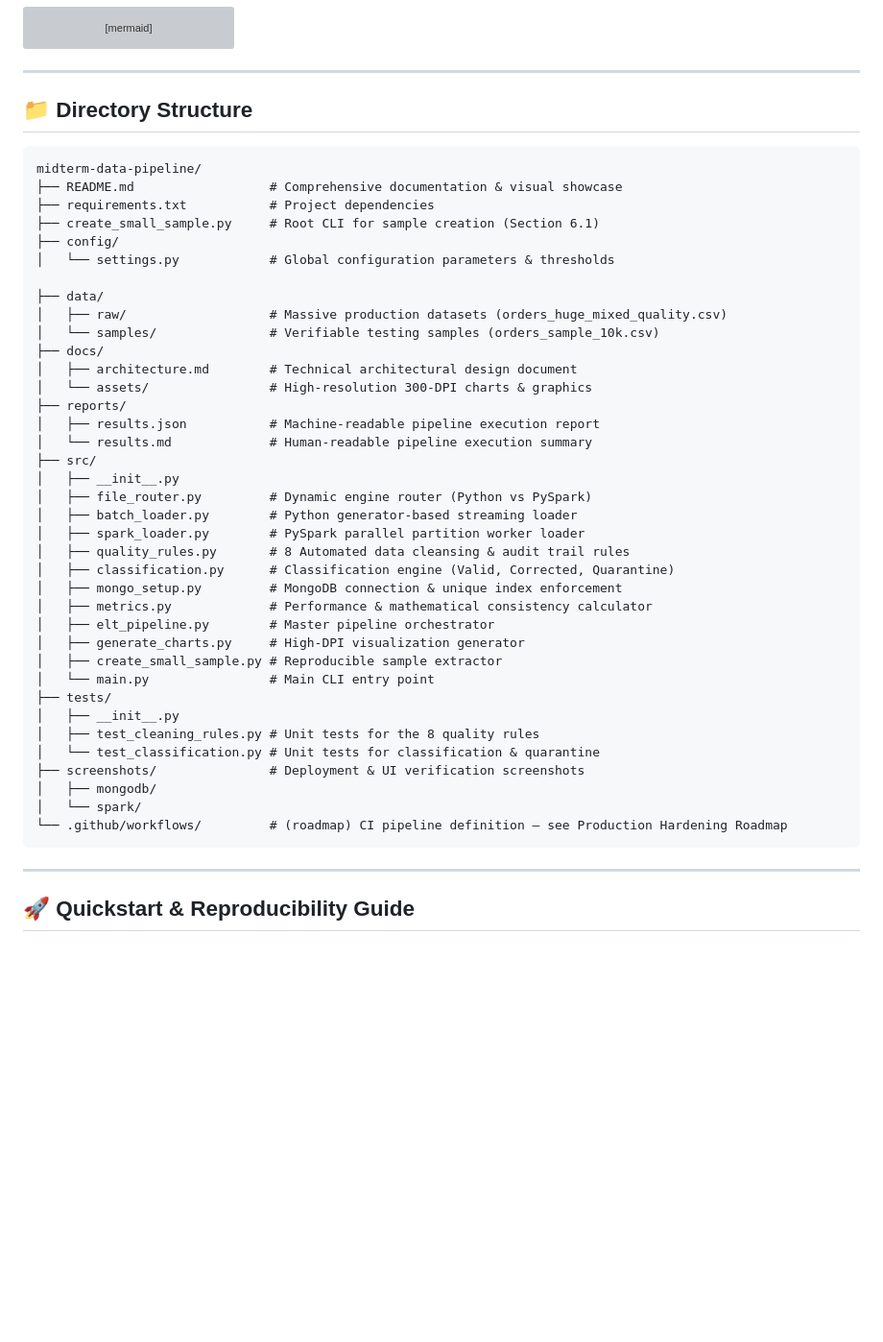
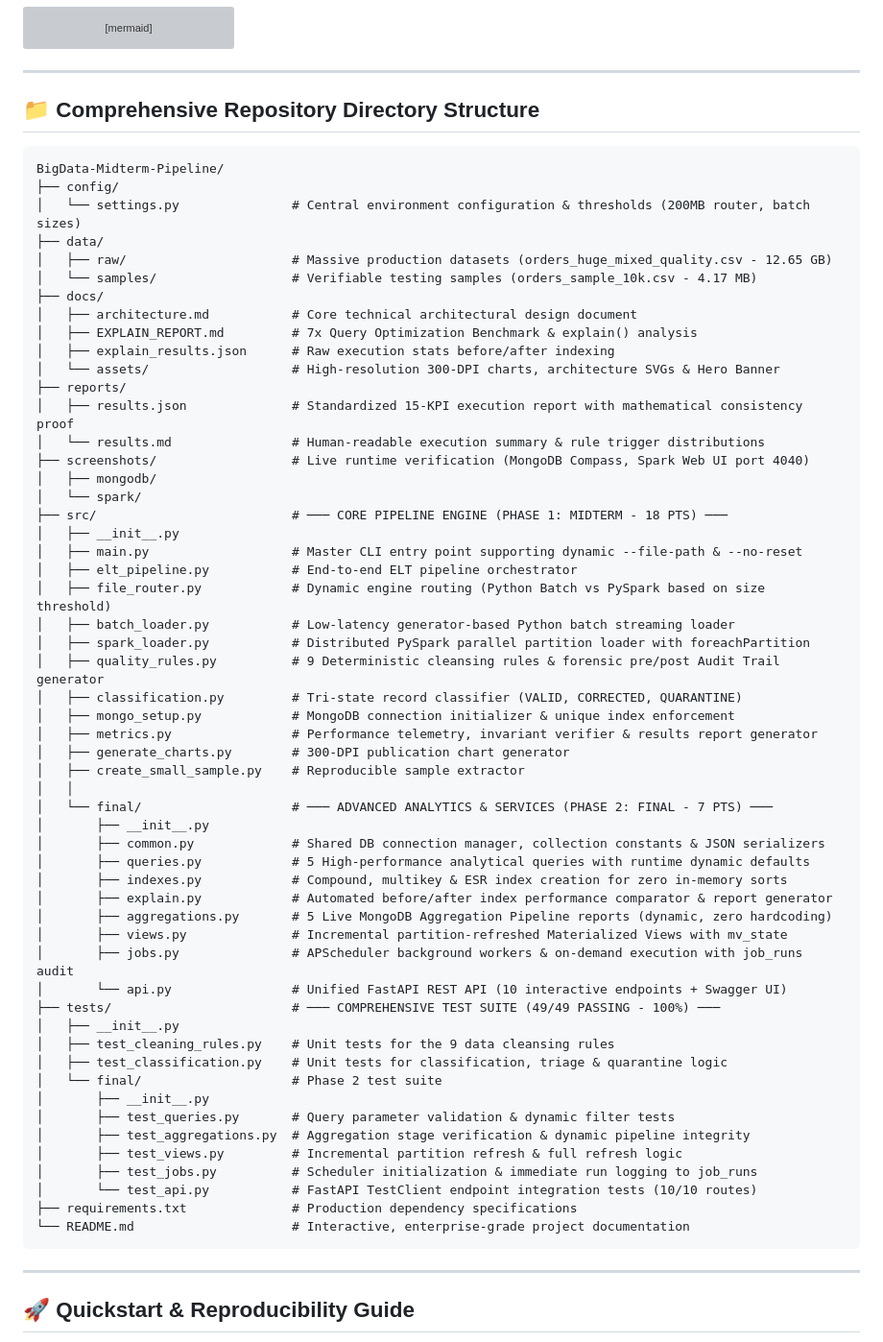
Before and after one commit to mushtaqalfaqih/BigData-Midterm-Pipeline, a Markdown page: README.md, the part around the change. Shown at 96% size. Rendered like a GitHub page; blank space fills up the shorter version; grey boxes are pictures that could not be loaded.

Commit message:
docs: upgrade repository directory tree to highlight Phase 1 and Phase 2 architectures

````diff
--- a/README.md
+++ b/README.md
@@ -676,46 +676,63 @@ graph TD
 
 ---
 
-## 📁 Directory Structure
+## 📁 Comprehensive Repository Directory Structure
 
 ```text
-midterm-data-pipeline/
-├── README.md                  # Comprehensive documentation & visual showcase
-├── requirements.txt           # Project dependencies
-├── create_small_sample.py     # Root CLI for sample creation (Section 6.1)
+BigData-Midterm-Pipeline/
 ├── config/
-│   └── settings.py            # Global configuration parameters & thresholds
-
+│   └── settings.py               # Central environment configuration & thresholds (200MB router, batch sizes)
 ├── data/
-│   ├── raw/                   # Massive production datasets (orders_huge_mixed_quality.csv)
-│   └── samples/               # Verifiable testing samples (orders_sample_10k.csv)
+│   ├── raw/                      # Massive production datasets (orders_huge_mixed_quality.csv - 12.65 GB)
+│   └── samples/                  # Verifiable testing samples (orders_sample_10k.csv - 4.17 MB)
 ├── docs/
-│   ├── architecture.md        # Technical architectural design document
-│   └── assets/                # High-resolution 300-DPI charts & graphics
+│   ├── architecture.md           # Core technical architectural design document
+│   ├── EXPLAIN_REPORT.md         # 7x Query Optimization Benchmark & explain() analysis
+│   ├── explain_results.json      # Raw execution stats before/after indexing
+│   └── assets/                   # High-resolution 300-DPI charts, architecture SVGs & Hero Banner
 ├── reports/
-│   ├── results.json           # Machine-readable pipeline execution report
-│   └── results.md             # Human-readable pipeline execution summary
-├── src/
-│   ├── __init__.py
-│   ├── file_router.py         # Dynamic engine router (Python vs PySpark)
-│   ├── batch_loader.py        # Python generator-based streaming loader
-│   ├── spark_loader.py        # PySpark parallel partition worker loader
-│   ├── quality_rules.py       # 8 Automated data cleansing & audit trail rules
-│   ├── classification.py      # Classification engine (Valid, Corrected, Quarantine)
-│   ├── mongo_setup.py         # MongoDB connection & unique index enforcement
-│   ├── metrics.py             # Performance & mathematical consistency calculator
-│   ├── elt_pipeline.py        # Master pipeline orchestrator
-│   ├── generate_charts.py     # High-DPI visualization generator
-│   ├── create_small_sample.py # Reproducible sample extractor
-│   └── main.py                # Main CLI entry point
-├── tests/
-│   ├── __init__.py
-│   ├── test_cleaning_rules.py # Unit tests for the 8 quality rules
-│   └── test_classification.py # Unit tests for classification & quarantine
-├── screenshots/               # Deployment & UI verification screenshots
+│   ├── results.json              # Standardized 15-KPI execution report with mathematical consistency proof
+│   └── results.md                # Human-readable execution summary & rule trigger distributions
+├── screenshots/                  # Live runtime verification (MongoDB Compass, Spark Web UI port 4040)
 │   ├── mongodb/
 │   └── spark/
-└── .github/workflows/         # (roadmap) CI pipeline definition — see Production Hardening Roadmap
+├── src/                          # ─── CORE PIPELINE ENGINE (PHASE 1: MIDTERM - 18 PTS) ───
+│   ├── __init__.py
+│   ├── main.py                   # Master CLI entry point supporting dynamic --file-path & --no-reset
+│   ├── elt_pipeline.py           # End-to-end ELT pipeline orchestrator
+│   ├── file_router.py            # Dynamic engine routing (Python Batch vs PySpark based on size threshold)
+│   ├── batch_loader.py           # Low-latency generator-based Python batch streaming loader
+│   ├── spark_loader.py           # Distributed PySpark parallel partition loader with foreachPartition
+│   ├── quality_rules.py          # 9 Deterministic cleansing rules & forensic pre/post Audit Trail generator
+│   ├── classification.py         # Tri-state record classifier (VALID, CORRECTED, QUARANTINE)
+│   ├── mongo_setup.py            # MongoDB connection initializer & unique index enforcement
+│   ├── metrics.py                # Performance telemetry, invariant verifier & results report generator
+│   ├── generate_charts.py        # 300-DPI publication chart generator
+│   ├── create_small_sample.py    # Reproducible sample extractor
+│   │
+│   └── final/                    # ─── ADVANCED ANALYTICS & SERVICES (PHASE 2: FINAL - 7 PTS) ───
+│       ├── __init__.py
+│       ├── common.py             # Shared DB connection manager, collection constants & JSON serializers
+│       ├── queries.py            # 5 High-performance analytical queries with runtime dynamic defaults
+│       ├── indexes.py            # Compound, multikey & ESR index creation for zero in-memory sorts
+│       ├── explain.py            # Automated before/after index performance comparator & report generator
+│       ├── aggregations.py       # 5 Live MongoDB Aggregation Pipeline reports (dynamic, zero hardcoding)
+│       ├── views.py              # Incremental partition-refreshed Materialized Views with mv_state
+│       ├── jobs.py               # APScheduler background workers & on-demand execution with job_runs audit
+│       └── api.py                # Unified FastAPI REST API (10 interactive endpoints + Swagger UI)
+├── tests/                        # ─── COMPREHENSIVE TEST SUITE (49/49 PASSING - 100%) ───
+│   ├── __init__.py
+│   ├── test_cleaning_rules.py    # Unit tests for the 9 data cleansing rules
+│   ├── test_classification.py    # Unit tests for classification, triage & quarantine logic
+│   └── final/                    # Phase 2 test suite
+│       ├── __init__.py
+│       ├── test_queries.py       # Query parameter validation & dynamic filter tests
+│       ├── test_aggregations.py  # Aggregation stage verification & dynamic pipeline integrity
+│       ├── test_views.py         # Incremental partition refresh & full refresh logic
+│       ├── test_jobs.py          # Scheduler initialization & immediate run logging to job_runs
+│       └── test_api.py           # FastAPI TestClient endpoint integration tests (10/10 routes)
+├── requirements.txt              # Production dependency specifications
+└── README.md                     # Interactive, enterprise-grade project documentation
 ```
 
 ---
````
